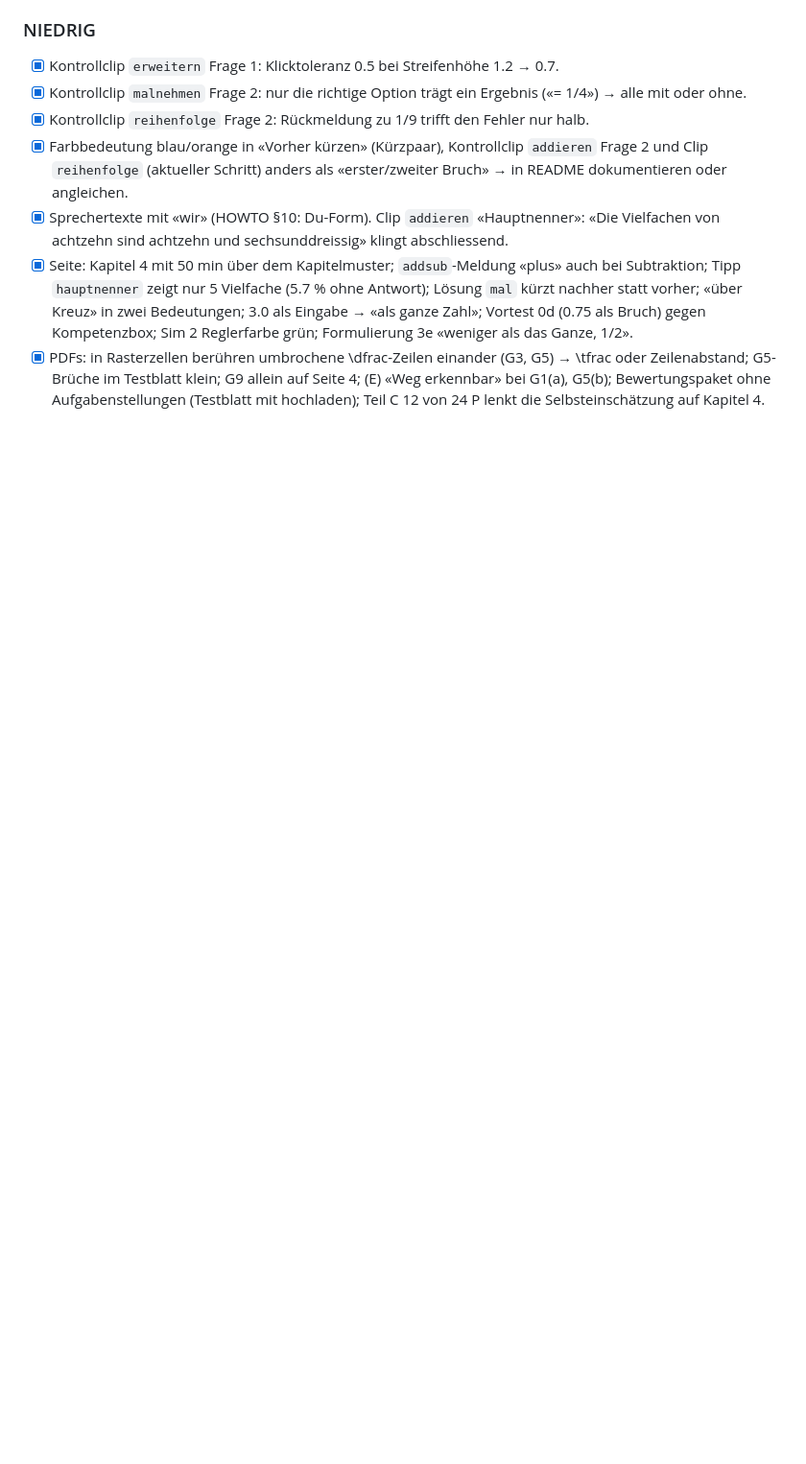
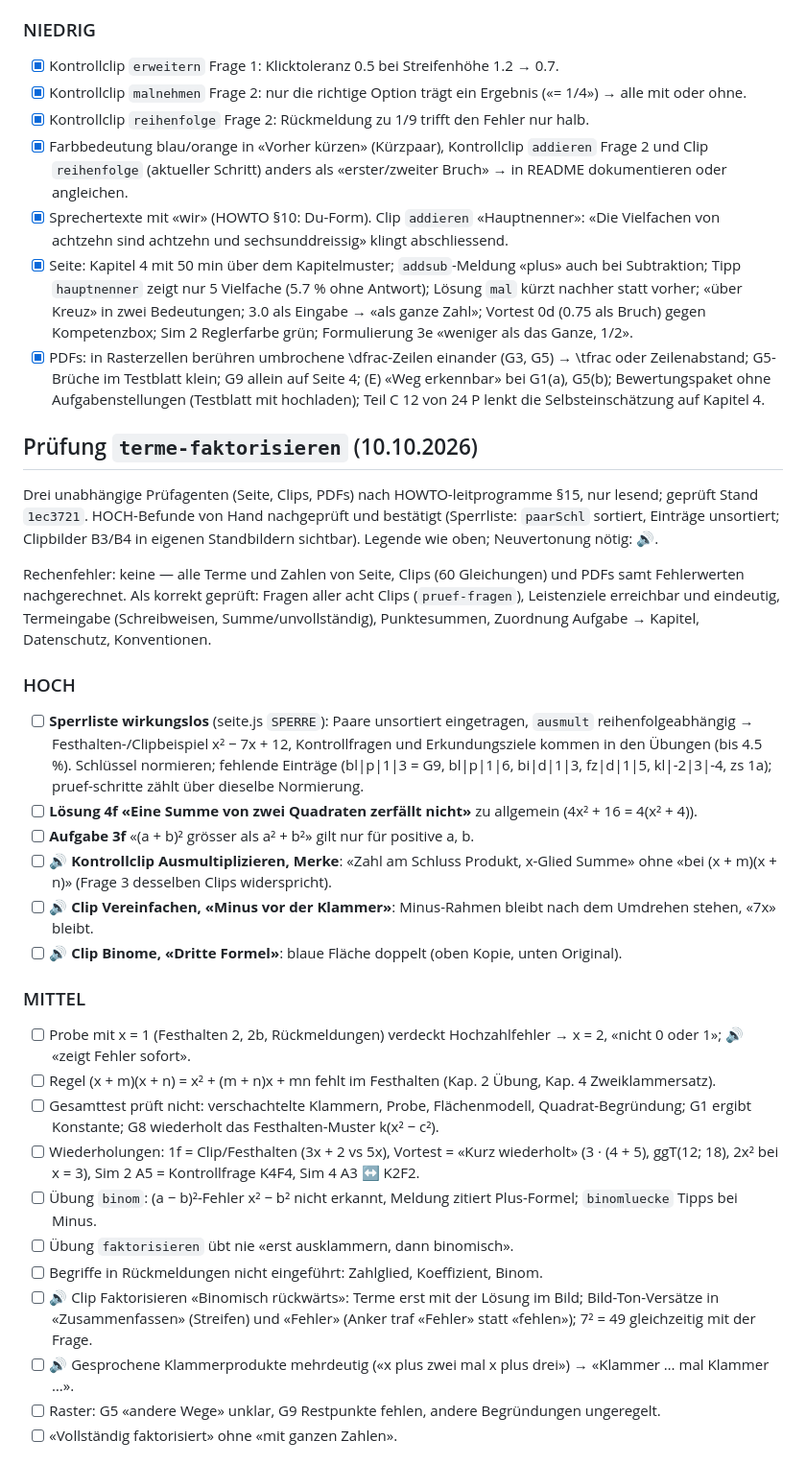
Before and after one commit to go4exercises/sek1-mathe, a Markdown page: TODO.md, the part around one of its changes. Shown at 96% size. GitHub-like rendering; folded sections open; blank space fills up the shorter version.

Commit message:
TODO: Befunde der Prüfung Leitprogramm Terme und Faktorisieren (§15)
Co-Authored-By: Claude Opus 5.5 <noreply@anthropic.com>

```diff
--- a/TODO.md
+++ b/TODO.md
@@ -152,3 +152,42 @@ nachgezählt, Bewegungen, Leistenziele erreichbar und nicht im Start erfüllt, K
       ohne Aufgabenstellungen (Testblatt mit hochladen); Teil C 12 von 24 P lenkt die Selbsteinschätzung auf Kapitel 4.
 
 </details>
+
+## Prüfung `terme-faktorisieren` (10.10.2026)
+
+Drei unabhängige Prüfagenten (Seite, Clips, PDFs) nach HOWTO-leitprogramme §15, nur lesend; geprüft Stand `1ec3721`.
+HOCH-Befunde von Hand nachgeprüft und bestätigt (Sperrliste: `paarSchl` sortiert, Einträge unsortiert; Clipbilder B3/B4
+in eigenen Standbildern sichtbar). Legende wie oben; Neuvertonung nötig: 🔊.
+
+Rechenfehler: keine — alle Terme und Zahlen von Seite, Clips (60 Gleichungen) und PDFs samt Fehlerwerten nachgerechnet.
+Als korrekt geprüft: Fragen aller acht Clips (`pruef-fragen`), Leistenziele erreichbar und eindeutig, Termeingabe
+(Schreibweisen, Summe/unvollständig), Punktesummen, Zuordnung Aufgabe → Kapitel, Datenschutz, Konventionen.
+
+### HOCH
+- [ ] **Sperrliste wirkungslos** (seite.js `SPERRE`): Paare unsortiert eingetragen, `ausmult` reihenfolgeabhängig →
+      Festhalten-/Clipbeispiel x² − 7x + 12, Kontrollfragen und Erkundungsziele kommen in den Übungen (bis 4.5 %).
+      Schlüssel normieren; fehlende Einträge (bl|p|1|3 = G9, bl|p|1|6, bi|d|1|3, fz|d|1|5, kl|-2|3|-4, zs 1a);
+      pruef-schritte zählt über dieselbe Normierung.
+- [ ] **Lösung 4f «Eine Summe von zwei Quadraten zerfällt nicht»** zu allgemein (4x² + 16 = 4(x² + 4)).
+- [ ] **Aufgabe 3f** «(a + b)² grösser als a² + b²» gilt nur für positive a, b.
+- [ ] 🔊 **Kontrollclip Ausmultiplizieren, Merke**: «Zahl am Schluss Produkt, x-Glied Summe» ohne «bei (x + m)(x + n)»
+      (Frage 3 desselben Clips widerspricht).
+- [ ] 🔊 **Clip Vereinfachen, «Minus vor der Klammer»**: Minus-Rahmen bleibt nach dem Umdrehen stehen, «7x» bleibt.
+- [ ] 🔊 **Clip Binome, «Dritte Formel»**: blaue Fläche doppelt (oben Kopie, unten Original).
+
+### MITTEL
+- [ ] Probe mit x = 1 (Festhalten 2, 2b, Rückmeldungen) verdeckt Hochzahlfehler → x = 2, «nicht 0 oder 1»; 🔊 «zeigt Fehler sofort».
+- [ ] Regel (x + m)(x + n) = x² + (m + n)x + mn fehlt im Festhalten (Kap. 2 Übung, Kap. 4 Zweiklammersatz).
+- [ ] Gesamttest prüft nicht: verschachtelte Klammern, Probe, Flächenmodell, Quadrat-Begründung; G1 ergibt Konstante;
+      G8 wiederholt das Festhalten-Muster k(x² − c²).
+- [ ] Wiederholungen: 1f = Clip/Festhalten (3x + 2 vs 5x), Vortest = «Kurz wiederholt» (3 · (4 + 5), ggT(12; 18), 2x² bei x = 3),
+      Sim 2 A5 = Kontrollfrage K4F4, Sim 4 A3 ↔ K2F2.
+- [ ] Übung `binom`: (a − b)²-Fehler x² − b² nicht erkannt, Meldung zitiert Plus-Formel; `binomluecke` Tipps bei Minus.
+- [ ] Übung `faktorisieren` übt nie «erst ausklammern, dann binomisch».
+- [ ] Begriffe in Rückmeldungen nicht eingeführt: Zahlglied, Koeffizient, Binom.
+- [ ] 🔊 Clip Faktorisieren «Binomisch rückwärts»: Terme erst mit der Lösung im Bild; Bild-Ton-Versätze in «Zusammenfassen»
+      (Streifen) und «Fehler» (Anker traf «Fehler» statt «fehlen»); 7² = 49 gleichzeitig mit der Frage.
+- [ ] 🔊 Gesprochene Klammerprodukte mehrdeutig («x plus zwei mal x plus drei») → «Klammer … mal Klammer …».
+- [ ] Raster: G5 «andere Wege» unklar, G9 Restpunkte fehlen, andere Begründungen ungeregelt.
+- [ ] «Vollständig faktorisiert» ohne «mit ganzen Zahlen».
+
```
Also changed, not shown: other parts of TODO.md (+11 -0 lines).
